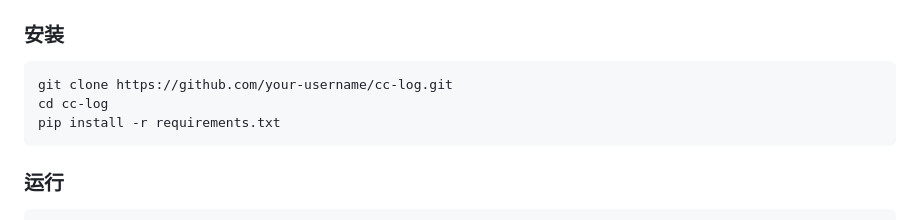
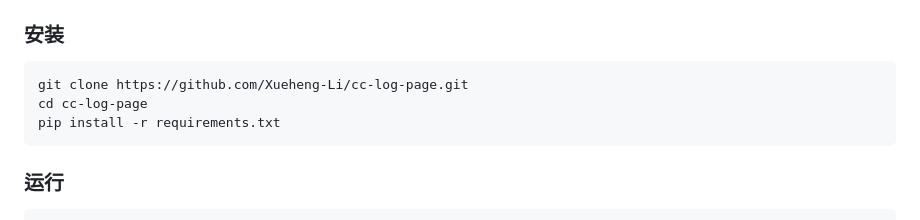
Before and after one commit to Xueheng-Li/cc-log-page, a Markdown page: README.md, the part around the change. Rendered like a GitHub page.

Commit message:
docs: update clone URL to actual GitHub repo

````diff
--- a/README.md
+++ b/README.md
@@ -45,8 +45,8 @@
 ### 安装
 
 ```bash
-git clone https://github.com/your-username/cc-log.git
-cd cc-log
+git clone https://github.com/Xueheng-Li/cc-log-page.git
+cd cc-log-page
 pip install -r requirements.txt
 ```
 
````
